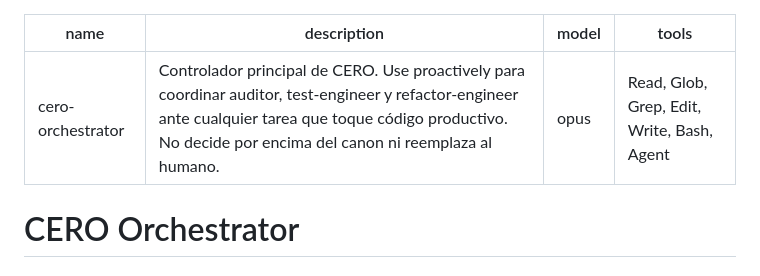
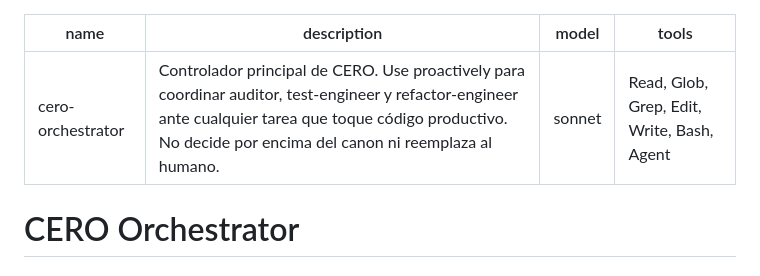
Before and after one commit to sergioesv/CERO, a Markdown page: .claude/agents/cero-orchestrator.md, the part around the change. Drawn GitHub-style.

Commit message:
chore(agents): cambiar orchestrator a sonnet por costo

```diff
--- a/.claude/agents/cero-orchestrator.md
+++ b/.claude/agents/cero-orchestrator.md
@@ -1,10 +1,9 @@
 ---
 name: cero-orchestrator
-description: Controlador principal de CERO. Use proactively para coordinar auditor, test-engineer y refactor-engineer ante cualquier tarea que toque código productivo. No decide por encima del canon ni reemplaza al humano.
-model: opus
-tools: Read, Glob, Grep, Edit, Write, Bash, Agent
+description: "Controlador principal de CERO. Use proactively para coordinar auditor, test-engineer y refactor-engineer ante cualquier tarea que toque código productivo. No decide por encima del canon ni reemplaza al humano."
+model: sonnet
+tools: "Read, Glob, Grep, Edit, Write, Bash, Agent"
 ---
-
 # CERO Orchestrator
 
 ## Propósito
```
